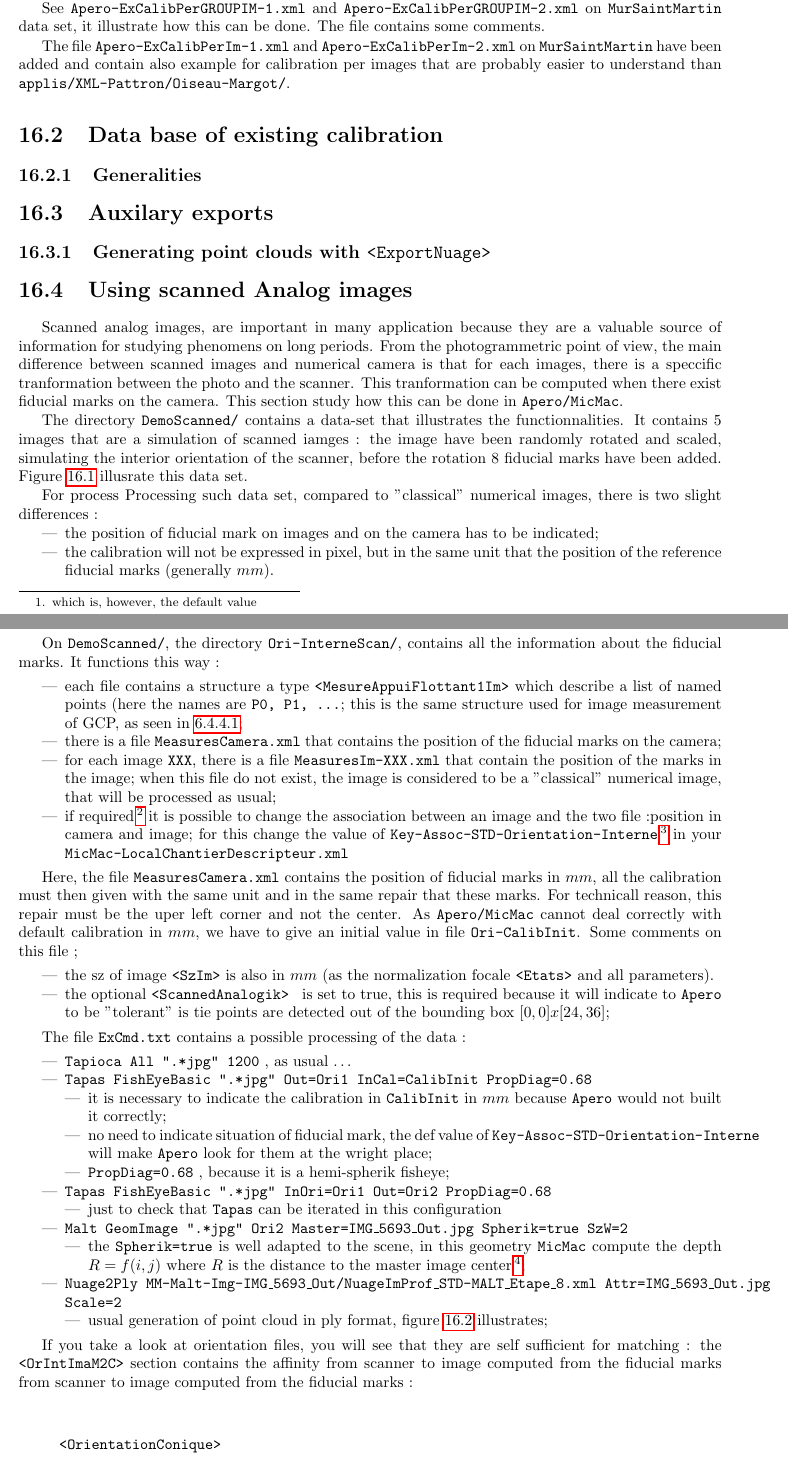
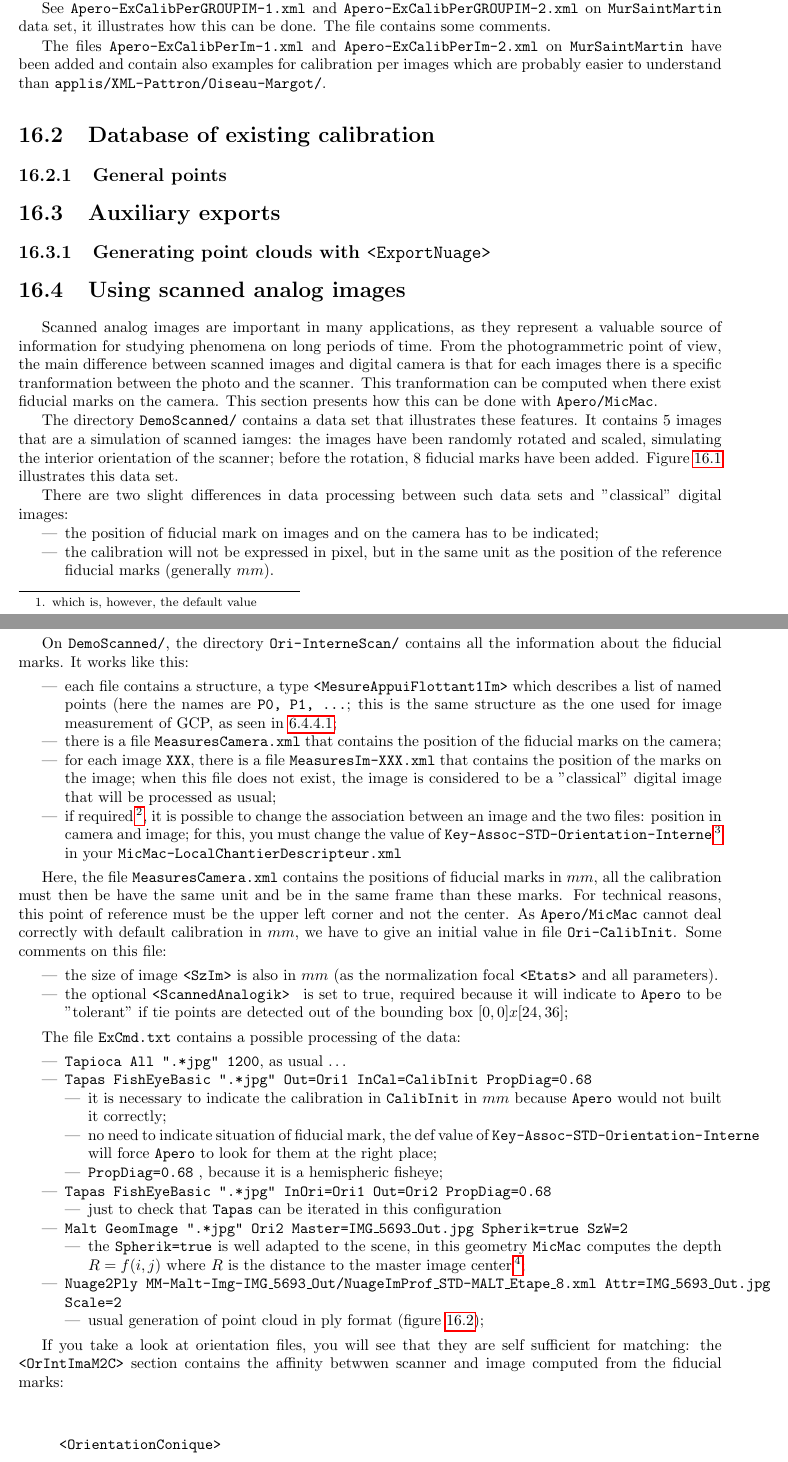
Before and after one commit to gmaillet/DocMicMac, a LaTeX thesis (Documentation/DocMicMac.tex, which reads Documentation/DocRef/Advanced-Apero1.tex): two parts of pages 218 and 220 of 359, joined at a grey line, cut so that both start at the same text. Compiled offline with pdfLaTeX.

Commit message:
corrections doc

```diff
--- a/Documentation/DocRef/Advanced-Apero1.tex
+++ b/Documentation/DocRef/Advanced-Apero1.tex
@@ -123,25 +123,25 @@ with the procedure used in Tapas).
 
 See {\tt Apero-ExCalibPerGROUPIM-1.xml} and
 {\tt Apero-ExCalibPerGROUPIM-2.xml}  on  {\tt MurSaintMartin} data
-set, it illustrate how this can be done. The file contains
+set, it illustrates how this can be done. The file contains
 some comments.
 
 
-The file {\tt Apero-ExCalibPerIm-1.xml} and {\tt Apero-ExCalibPerIm-2.xml}
+The files {\tt Apero-ExCalibPerIm-1.xml} and {\tt Apero-ExCalibPerIm-2.xml}
 on  {\tt MurSaintMartin} have been added and contain also
-example for calibration per images that are probably easier to understand
+examples for calibration per images which are probably easier to understand
 than {\tt  applis/XML-Pattron/Oiseau-Margot/}.
 
 %=======================================================================================================
 
-\section{Data base of existing calibration}
+\section{Database of existing calibration}
 
 \label{DB:Calib}
-\subsection{Generalities}
+\subsection{General points}
 
 
 %=======================================================================================================
-\section{Auxilary exports}
+\section{Auxiliary exports}
 
   % - - - - - - - - - - - - - - - - - - - - -
 
@@ -152,23 +152,23 @@ than {\tt  applis/XML-Pattron/Oiseau-Margot/}.
 
 %=======================================================================================================
 
-\section{Using scanned Analog images}
+\section{Using scanned analog images}
 
 \label{Analog:Image}
-Scanned analog images, are important in many application because  they are
-a valuable source of information for studying phenomens on long periods.
+Scanned analog images are important in many applications, as they represent
+a valuable source of information for studying phenomena on long periods of time.
 From the photogrammetric point of view, the main difference between
-scanned images and numerical camera is that for each images, there
-is a speccific  tranformation between the photo and the scanner.
+scanned images and digital camera is that for each images there
+is a specific  tranformation between the photo and the scanner.
 This tranformation can be computed when there exist fiducial marks
-on the camera. This section study how this can be done in {\tt Apero/MicMac}.
+on the camera. This section presents how this can be done with {\tt Apero/MicMac}.
 
 
-The directory {\tt DemoScanned/} contains a data-set that illustrates the
-functionnalities. It contains $5$ images that are a simulation of scanned
-iamges : the image have been randomly rotated and scaled, simulating the
-interior orientation of the scanner, before the rotation $8$  fiducial marks have
-been added. Figure~\ref{ImFid} illusrate this data set.
+The directory {\tt DemoScanned/} contains a data set that illustrates these
+features. It contains $5$ images that are a simulation of scanned
+iamges: the images have been randomly rotated and scaled, simulating the
+interior orientation of the scanner; before the rotation, $8$  fiducial marks have
+been added. Figure~\ref{ImFid} illustrates this data set.
 
 
 \begin{figure}
@@ -178,69 +178,69 @@ been added. Figure~\ref{ImFid} illusrate this data set.
    \includegraphics[width=40mm]{FIGS/Niche/Cible1.jpg} &
    \includegraphics[width=40mm]{FIGS/Niche/Cible2.jpg}
 \end{tabular}
-\caption{Simulation of fiducial marks : an image and two marks }
+\caption{Simulation of fiducial marks: an image and two marks }
 \label{ImFid}
 \end{figure}
 
 
-For process Processing such  data set, compared to "classical" numerical images,
-there is two slight differences :
+There are two slight differences in data processing between such data sets and "classical" digital images:
+
 
 \begin{itemize}
    \item the position of fiducial mark on images and on the camera has to be indicated;
    \item the calibration will not be expressed in pixel, but in the same unit
-         that the position of the reference fiducial marks (generally $mm$).
+         as the position of the reference fiducial marks (generally $mm$).
 \end{itemize}
 
-On {\tt DemoScanned/}, the directory {\tt Ori-InterneScan/}, contains all the information
-about the fiducial marks. It functions this way :
+On {\tt DemoScanned/}, the directory {\tt Ori-InterneScan/} contains all the information
+about the fiducial marks. It works like this:
 
 \begin{itemize}
-    \item each file contains a structure a type {\tt <MesureAppuiFlottant1Im>} which describe a list
-          of named points (here the names are {\tt P0, P1, \dots}; this is the same structure used
+    \item each file contains a structure, a type {\tt <MesureAppuiFlottant1Im>} which describes a list
+          of named points (here the names are {\tt P0, P1, \dots}; this is the same structure as the one used
           for image measurement of GCP, as seen in~\ref{GCP:Org};
 
      \item there is a file {\tt MeasuresCamera.xml} that contains the position of the fiducial marks
           on the camera;
 
-     \item for each image {\tt XXX}, there is a file {\tt MeasuresIm-XXX.xml} that contain the position
-           of the marks in the image; when this file do not exist, the image is considered to be a "classical"
-           numerical image, that will be processed as usual;
+     \item for each image {\tt XXX}, there is a file {\tt MeasuresIm-XXX.xml} that contains the position
+           of the marks on the image; when this file does not exist, the image is considered to be a "classical"
+           digital image that will be processed as usual;
 
-     \item if required \footnote{for example if several analog camera are used in the same bundle}
-           it is possible to change the association between an image and the two file :position in  camera
-           and image; for this change the  value of {\tt Key-Assoc-STD-Orientation-Interne}
+     \item if required\footnote{for example if several analog camera are used in the same bundle},
+           it is possible to change the association between an image and the two files: position in camera
+           and image; for this, you must change the  value of {\tt Key-Assoc-STD-Orientation-Interne}
            \footnote{see in include/XML\_GEN/DefautChantierDescripteur.xml the default value}
            in your {\tt MicMac-LocalChantierDescripteur.xml}
 \end{itemize}
 
-Here, the file {\tt MeasuresCamera.xml} contains the position of fiducial marks in $mm$,
-all the calibration  must then given with the same unit and in the same repair that these
-marks. For technicall reason, this repair must be the uper left corner and not the center.
+Here, the file {\tt MeasuresCamera.xml} contains the positions of fiducial marks in $mm$,
+all the calibration  must then be have the same unit and be in the same frame than these
+marks. For technical reasons, this point of reference must be the upper left corner and not the center.
 As {\tt Apero/MicMac} cannot deal correctly with default calibration in $mm$, we
-have to give an initial value in file {\tt Ori-CalibInit}. Some comments on this file ;
+have to give an initial value in file {\tt Ori-CalibInit}. Some comments on this file:
 
 \begin{itemize}
-    \item  the sz of image {\tt <SzIm>} is also in $mm$ (as the normalization focale
+    \item  the size of image {\tt <SzIm>} is also in $mm$ (as the normalization focal
             {\tt <Etats>}  and all parameters).
-     \item  the optional {\tt  <ScannedAnalogik> } is set to true, this is required because
-            it will indicate to {\tt Apero} to be "tolerant" is tie points are detected out
+     \item  the optional {\tt  <ScannedAnalogik> } is set to true, required because
+            it will indicate to {\tt Apero} to be "tolerant" if tie points are detected out
             of the bounding box $[0,0]x[24,36]$;
 \end{itemize}
 
-The file {\tt ExCmd.txt} contains a possible processing of the data :
+The file {\tt ExCmd.txt} contains a possible processing of the data:
 
 
 \begin{itemize}
-    \item {\tt Tapioca  All ".*jpg"  1200}  , as usual \dots
+    \item {\tt Tapioca  All ".*jpg"  1200}, as usual \dots
     \item {\tt Tapas  FishEyeBasic  ".*jpg"  Out=Ori1 InCal=CalibInit PropDiag=0.68}
 
      \begin{itemize}
           \item  it is necessary to indicate the calibration in {\tt CalibInit} in $mm$ because {\tt Apero}
                  would not built it correctly;
           \item no need to indicate situation of fiducial mark, the def value of {\tt Key-Assoc-STD-Orientation-Interne}
-                will make {\tt Apero} look for them at the wright place;
-           \item {\tt PropDiag=0.68} , because it is a hemi-spherik fisheye;
+                will force {\tt Apero} to look for them at the right place;
+           \item {\tt PropDiag=0.68} , because it is a hemispheric fisheye;
       \end{itemize}
 
     \item {\tt Tapas FishEyeBasic ".*jpg" InOri=Ori1  Out=Ori2 PropDiag=0.68}
@@ -250,14 +250,14 @@ The file {\tt ExCmd.txt} contains a possible processing of the data :
     \item {\tt Malt GeomImage ".*jpg" Ori2 Master=IMG\_5693\_Out.jpg Spherik=true SzW=2}
     \begin{itemize}
              \item the {\tt Spherik=true} is well adapted  to the scene, in this geometry
-                   {\tt MicMac} compute the depth  $R=f(i,j)$ where $R$ is the distance
+                   {\tt MicMac} computes the depth  $R=f(i,j)$ where $R$ is the distance
                    to the master image center \footnote{i.e. rectification is made on sphere};
     \end{itemize}
 
     \item {\tt Nuage2Ply MM-Malt-Img-IMG\_5693\_Out/NuageImProf\_STD-MALT\_Etape\_8.xml Attr=IMG\_5693\_Out.jpg Scale=2}
 
     \begin{itemize}
-             \item usual generation of point cloud in ply format, figure~\ref{ImNiche} illustrates;
+             \item usual generation of point cloud in ply format (figure~\ref{ImNiche});
     \end{itemize}
 
 \end{itemize}
@@ -273,9 +273,8 @@ The file {\tt ExCmd.txt} contains a possible processing of the data :
 
 
 If you take a look at orientation files, you will see that they are self sufficient for
-matching : the {\tt <OrIntImaM2C>}  section contains the affinity from scanner to image computed
-from the fiducial marks from scanner to image computed
-from the fiducial marks :
+matching: the {\tt <OrIntImaM2C>}  section contains the affinity betwwen scanner and image computed
+from the fiducial marks:
 
 \begin{verbatim}
      <OrientationConique>
```
Also changed, not shown: Documentation/DocRef/Advanced-TieP.tex (+6 -6 lines), Documentation/DocRef/Advanced-Apero1.tex (82 more changed lines).
